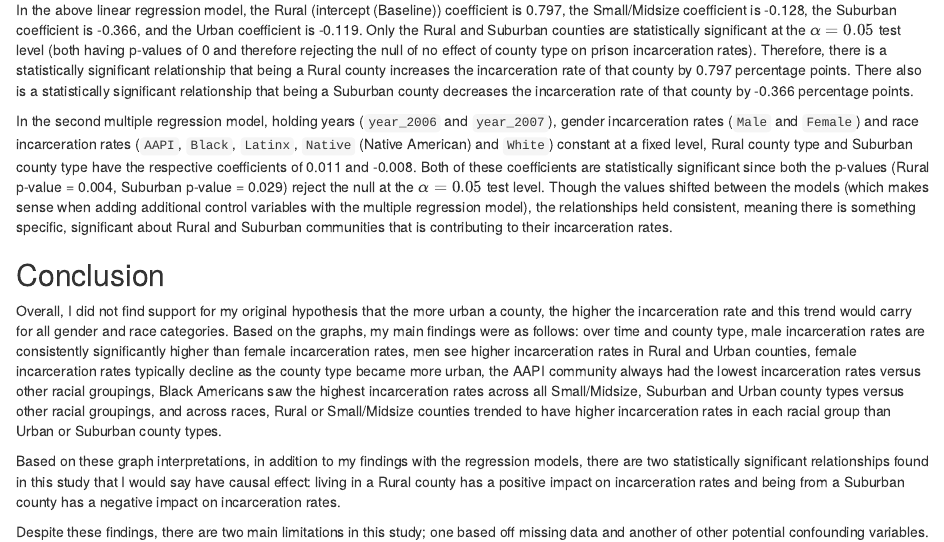
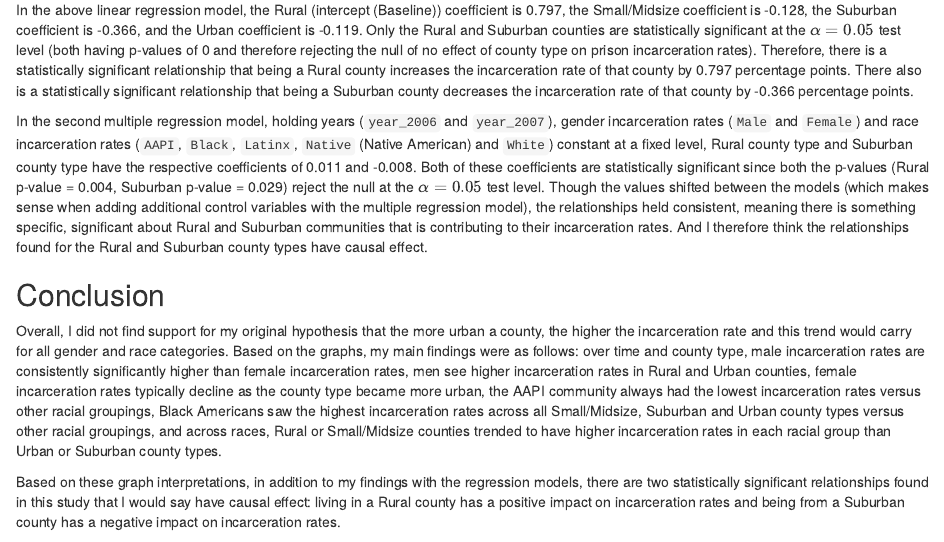
Before and after one commit to taylordndr/ps270-final-project, an R Markdown document (index.Rmd): the page in a window 1100 px wide, from 10920 px down. Rendered offline with R 4.5, knitr and Pandoc, with nearby package versions; drawn as R Markdown's standard HTML page in place of the format the file asks for; some code elsewhere in the file could not run offline.

Commit message:
final, final updates

```diff
--- a/index.Rmd
+++ b/index.Rmd
@@ -422,7 +422,7 @@ tidy(incarceration.multreg) |>
 #### Interpretations of Regression Models
 In the above linear regression model, the Rural (intercept (Baseline)) coefficient is 0.797, the Small/Midsize coefficient is -0.128, the Suburban coefficient is -0.366, and the Urban coefficient is -0.119. Only the Rural and Suburban counties are statistically significant at the $\alpha = 0.05$ test level (both having p-values of 0 and therefore rejecting the null of no effect of county type on prison incarceration rates). Therefore, there is a statistically significant relationship that being a Rural county increases the incarceration rate of that county by 0.797 percentage points. There also is a statistically significant relationship that being a Suburban county decreases the incarceration rate of that county by -0.366 percentage points.
 
-In the second multiple regression model, holding years (`year_2006` and `year_2007`), gender incarceration rates (`Male` and `Female`) and race incarceration rates (`AAPI`, `Black`, `Latinx`, `Native` (Native American) and `White`) constant at a fixed level, Rural county type and Suburban county type have the respective coefficients of 0.011 and -0.008. Both of these coefficients are statistically significant since both the p-values (Rural p-value = 0.004, Suburban p-value = 0.029) reject the null at the $\alpha = 0.05$ test level. Though the values shifted between the models (which makes sense when adding additional control variables with the multiple regression model), the relationships held consistent, meaning there is something specific, significant about Rural and Suburban communities that is contributing to their incarceration rates.
+In the second multiple regression model, holding years (`year_2006` and `year_2007`), gender incarceration rates (`Male` and `Female`) and race incarceration rates (`AAPI`, `Black`, `Latinx`, `Native` (Native American) and `White`) constant at a fixed level, Rural county type and Suburban county type have the respective coefficients of 0.011 and -0.008. Both of these coefficients are statistically significant since both the p-values (Rural p-value = 0.004, Suburban p-value = 0.029) reject the null at the $\alpha = 0.05$ test level. Though the values shifted between the models (which makes sense when adding additional control variables with the multiple regression model), the relationships held consistent, meaning there is something specific, significant about Rural and Suburban communities that is contributing to their incarceration rates. And I therefore think the relationships found for the Rural and Suburban county types have causal effect.
 
 ## Conclusion
 
```
Also changed, not shown: index.html.
